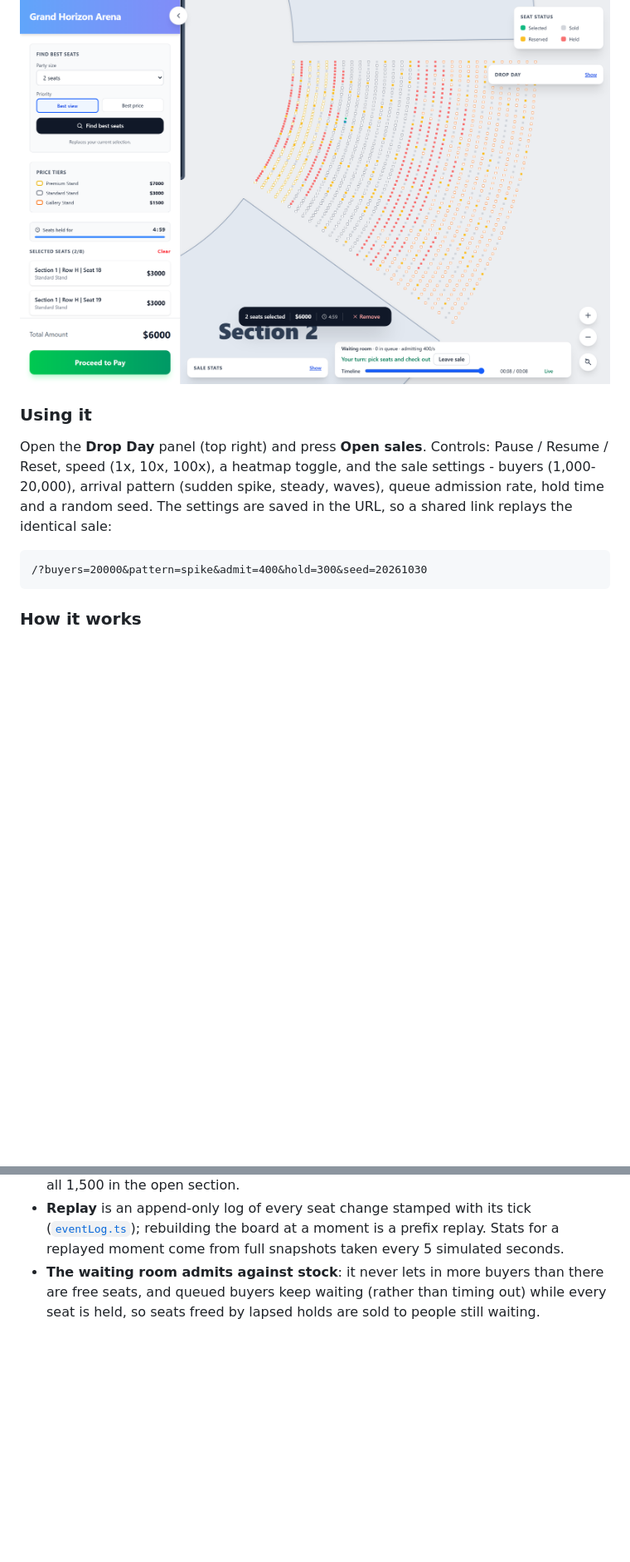
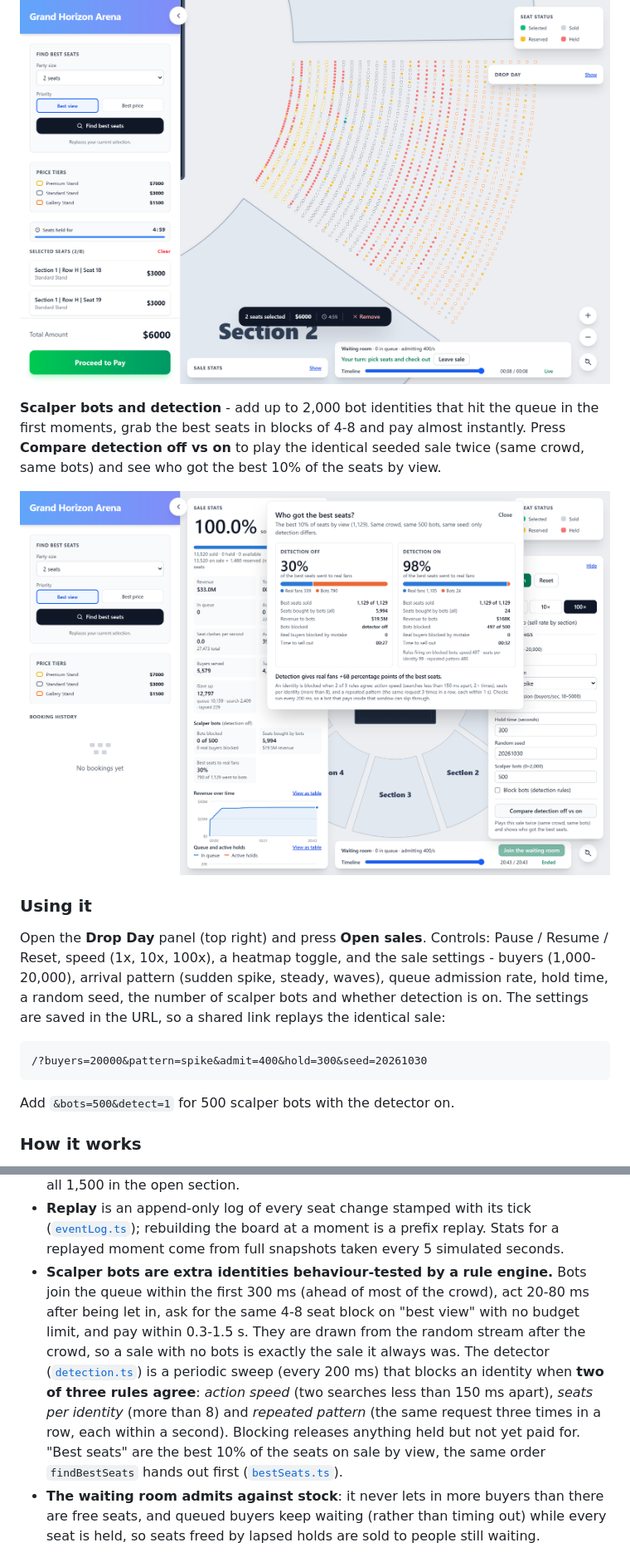
Before and after one commit to webvoltz/Interactive-Event-Seating-Map, a Markdown page: README.md, 2 parts joined by grey strips. Shown at 83% size. Rendered like a GitHub page; pictures changed too: docs/screenshots/drop-day-bots.png (added); blank space fills up the shorter version.

Commit message:
docs: document scalper bots and detection with measured before/after results

````diff
--- a/README.md
+++ b/README.md
@@ -78,16 +78,26 @@ checkout timer still decides expiry, and paying sells the seats.
 
 ![Drop Day: playing as a buyer, with two seats held and the checkout timer running](docs/screenshots/drop-day-buyer.png)
 
+**Scalper bots and detection** - add up to 2,000 bot identities that hit the queue in the first
+moments, grab the best seats in blocks of 4-8 and pay almost instantly. Press **Compare detection off
+vs on** to play the identical seeded sale twice (same crowd, same bots) and see who got the best 10%
+of the seats by view.
+
+![Drop Day: scalper bots, detection off vs on](docs/screenshots/drop-day-bots.png)
+
 ### Using it
 
 Open the **Drop Day** panel (top right) and press **Open sales**. Controls: Pause / Resume / Reset,
 speed (1x, 10x, 100x), a heatmap toggle, and the sale settings - buyers (1,000-20,000), arrival
-pattern (sudden spike, steady, waves), queue admission rate, hold time and a random seed. The
-settings are saved in the URL, so a shared link replays the identical sale:
+pattern (sudden spike, steady, waves), queue admission rate, hold time, a random seed, the number
+of scalper bots and whether detection is on. The settings are saved in the URL, so a shared link
+replays the identical sale:
 
 ```text
 /?buyers=20000&pattern=spike&admit=400&hold=300&seed=20261030
 ```
+
+Add `&bots=500&detect=1` for 500 scalper bots with the detector on.
 
 ### How it works
 
@@ -112,6 +122,16 @@ settings are saved in the URL, so a shared link replays the identical sale:
 - **Replay** is an append-only log of every seat change stamped with its tick
   ([`eventLog.ts`](src/simulation/eventLog.ts)); rebuilding the board at a moment is a prefix replay.
   Stats for a replayed moment come from full snapshots taken every 5 simulated seconds.
+- **Scalper bots are extra identities behaviour-tested by a rule engine.** Bots join the queue within
+  the first 300 ms (ahead of most of the crowd), act 20-80 ms after being let in, ask for the same
+  4-8 seat block on "best view" with no budget limit, and pay within 0.3-1.5 s. They are drawn from
+  the random stream after the crowd, so a sale with no bots is exactly the sale it always was.
+  The detector ([`detection.ts`](src/simulation/detection.ts)) is a periodic sweep (every 200 ms)
+  that blocks an identity when **two of three rules agree**: _action speed_ (two searches less than
+  150 ms apart), _seats per identity_ (more than 8) and _repeated pattern_ (the same request three
+  times in a row, each within a second). Blocking releases anything held but not yet paid for.
+  "Best seats" are the best 10% of the seats on sale by view, the same order `findBestSeats` hands
+  out first ([`bestSeats.ts`](src/simulation/bestSeats.ts)).
 - **The waiting room admits against stock**: it never lets in more buyers than there are free seats,
   and queued buyers keep waiting (rather than timing out) while every seat is held, so seats freed
   by lapsed holds are sold to people still waiting.
````
Also changed, not shown: other parts of README.md (+24 -4 lines), docs/engineering-notes.md (+27 -2 lines).
